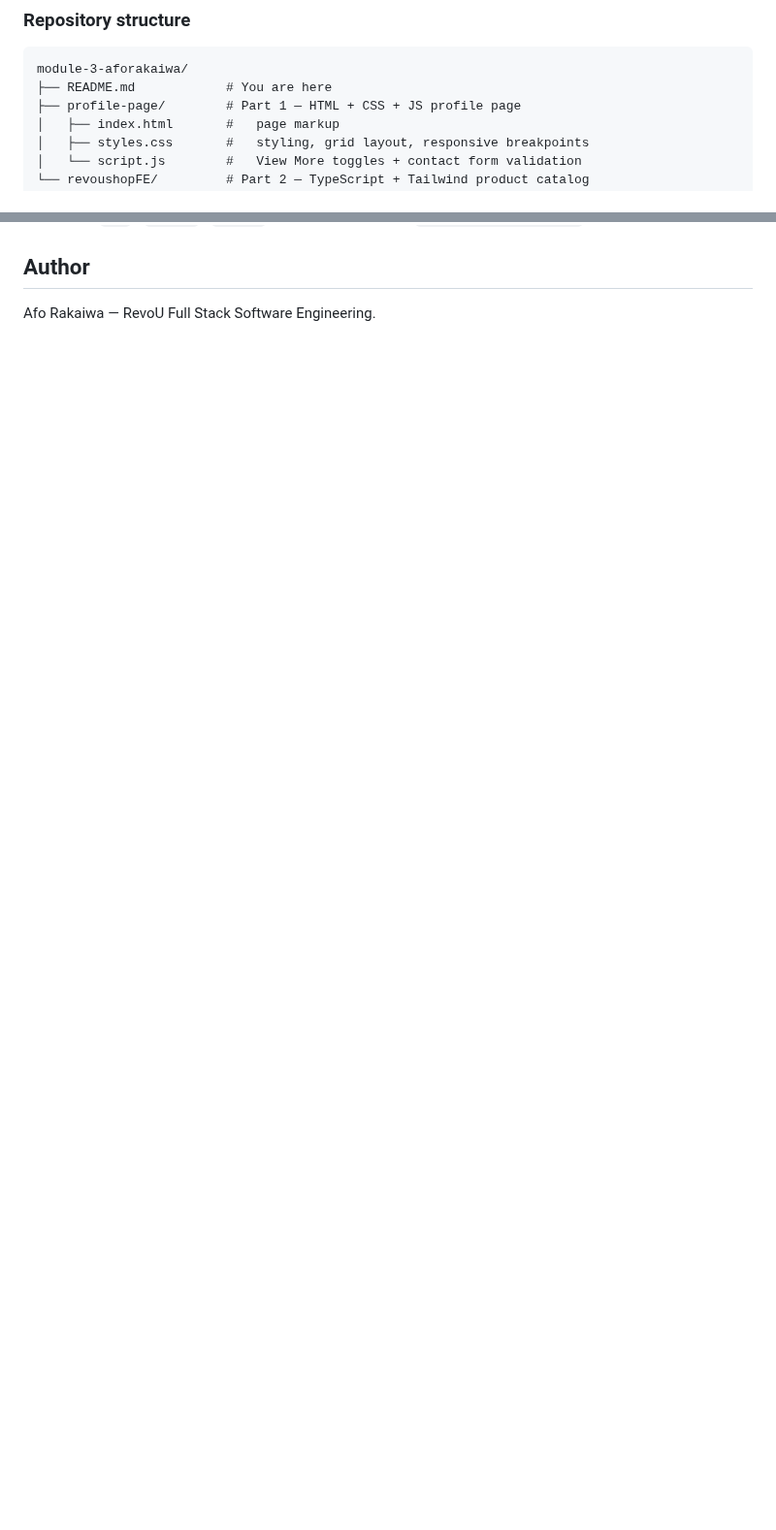
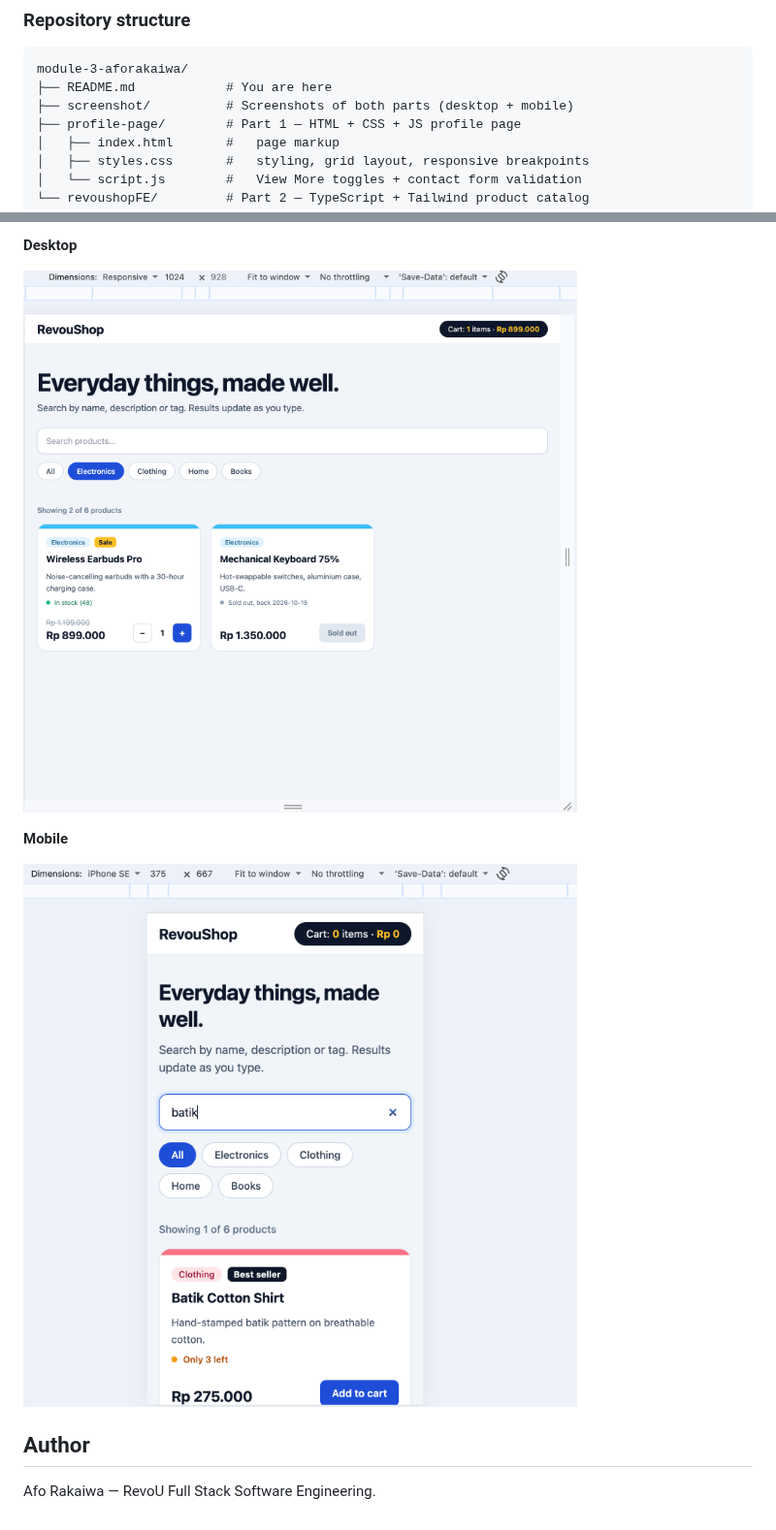
Before and after one commit to Revou-FSSE-Jun26/module-3-aforakaiwa, a Markdown page: README.md, 2 parts joined by grey strips. Shown at 97% size. Rendered like a GitHub page; pictures changed too: screenshot/Shop-desktop.png (added), screenshot/Shop-mobile.png (added); blank space fills up the shorter version.

````diff
--- a/README.md
+++ b/README.md
@@ -17,6 +17,7 @@ fundamentals. It contains two self-contained parts, each in its own folder.
 ```
 module-3-aforakaiwa/
 ├── README.md            # You are here
+├── screenshot/          # Screenshots of both parts (desktop + mobile)
 ├── profile-page/        # Part 1 — HTML + CSS + JS profile page
 │   ├── index.html       #   page markup
 │   ├── styles.css       #   styling, grid layout, responsive breakpoints
@@ -80,3 +95,11 @@ Rendering is driven by `map` / `filter` / `reduce` over typed arrays. See
+**Desktop**
+
+![Product catalog on desktop](./screenshot/Shop-desktop.png)
+
+**Mobile**
+
+![Product catalog on mobile](./screenshot/Shop-mobile.png)
+
 ## Author
 
 Afo Rakaiwa — RevoU Full Stack Software Engineering.
````
Also changed, not shown: other parts of README.md (+14 -0 lines), screenshot/Profile_page-desktop.png (added), screenshot/Profile_page-mobile.png (added), 2 other files.
